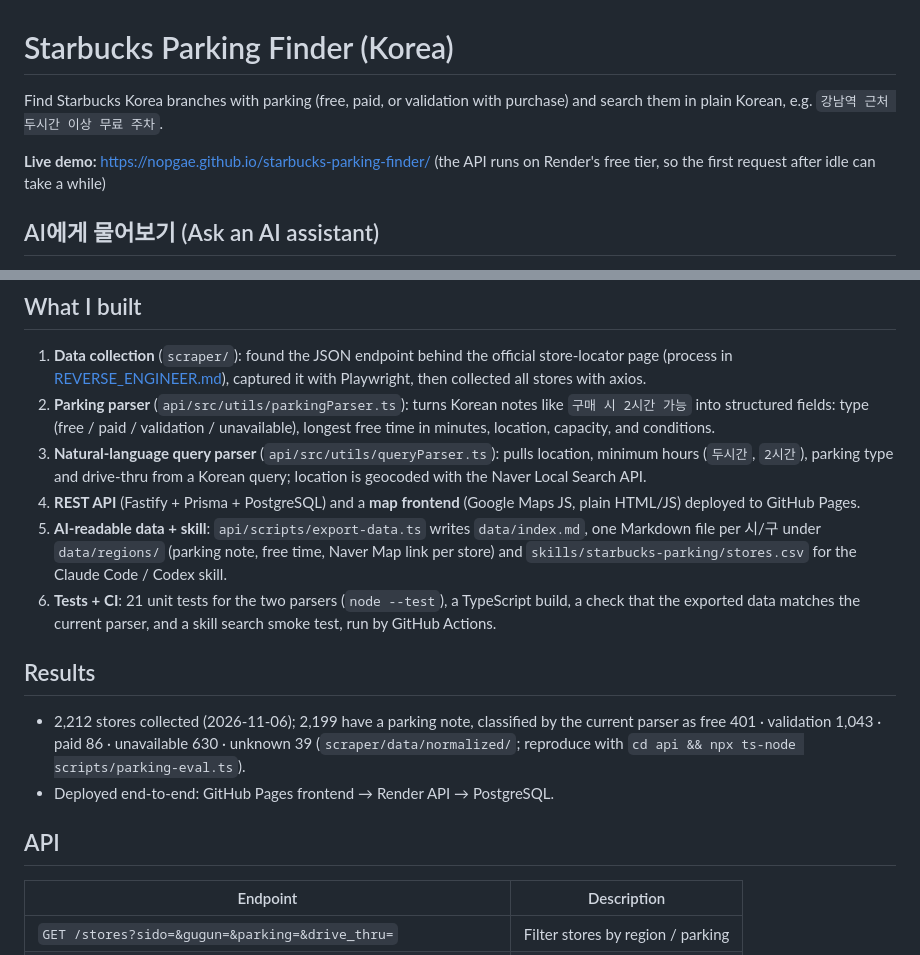
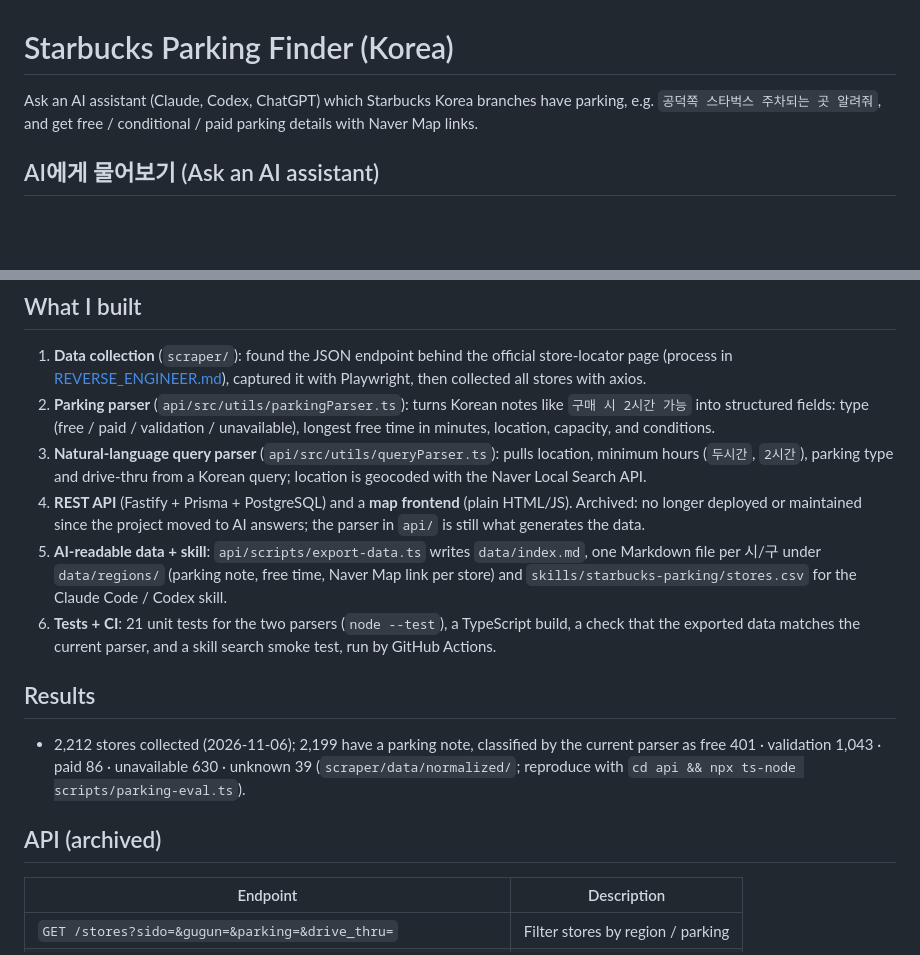
Before and after one commit to nopgae/starbucks-parking-finder, a Markdown page: README.md, 2 parts joined by grey strips. Drawn GitHub-style; blank space fills up the shorter version.

Commit message:
README: lead with AI answers, mark the web map and API as archived
Co-Authored-By: Claude Opus 5.5 <noreply@anthropic.com>

```diff
--- a/README.md
+++ b/README.md
@@ -1,8 +1,6 @@
 # Starbucks Parking Finder (Korea)
 
-Find Starbucks Korea branches with parking (free, paid, or validation with purchase) and search them in plain Korean, e.g. `강남역 근처 두시간 이상 무료 주차`.
-
-**Live demo:** https://nopgae.github.io/starbucks-parking-finder/ (the API runs on Render's free tier, so the first request after idle can take a while)
+Ask an AI assistant (Claude, Codex, ChatGPT) which Starbucks Korea branches have parking, e.g. `공덕쪽 스타벅스 주차되는 곳 알려줘`, and get free / conditional / paid parking details with Naver Map links.
 
 ## AI에게 물어보기 (Ask an AI assistant)
 
@@ -32,16 +30,15 @@ The official store locator shows parking only as free-text notes per store, with
 1. **Data collection** (`scraper/`): found the JSON endpoint behind the official store-locator page (process in [REVERSE_ENGINEER.md](REVERSE_ENGINEER.md)), captured it with Playwright, then collected all stores with axios.
 2. **Parking parser** (`api/src/utils/parkingParser.ts`): turns Korean notes like `구매 시 2시간 가능` into structured fields: type (free / paid / validation / unavailable), longest free time in minutes, location, capacity, and conditions.
 3. **Natural-language query parser** (`api/src/utils/queryParser.ts`): pulls location, minimum hours (`두시간`, `2시간`), parking type and drive-thru from a Korean query; location is geocoded with the Naver Local Search API.
-4. **REST API** (Fastify + Prisma + PostgreSQL) and a **map frontend** (Google Maps JS, plain HTML/JS) deployed to GitHub Pages.
+4. **REST API** (Fastify + Prisma + PostgreSQL) and a **map frontend** (plain HTML/JS). Archived: no longer deployed or maintained since the project moved to AI answers; the parser in `api/` is still what generates the data.
 5. **AI-readable data + skill**: `api/scripts/export-data.ts` writes `data/index.md`, one Markdown file per 시/구 under `data/regions/` (parking note, free time, Naver Map link per store) and `skills/starbucks-parking/stores.csv` for the Claude Code / Codex skill.
 6. **Tests + CI**: 21 unit tests for the two parsers (`node --test`), a TypeScript build, a check that the exported data matches the current parser, and a skill search smoke test, run by GitHub Actions.
 
 ## Results
 
 - 2,212 stores collected (2026-11-06); 2,199 have a parking note, classified by the current parser as free 401 · validation 1,043 · paid 86 · unavailable 630 · unknown 39 (`scraper/data/normalized/`; reproduce with `cd api && npx ts-node scripts/parking-eval.ts`).
-- Deployed end-to-end: GitHub Pages frontend → Render API → PostgreSQL.
 
-## API
+## API (archived)
 
 | Endpoint | Description |
 |---|---|
```
